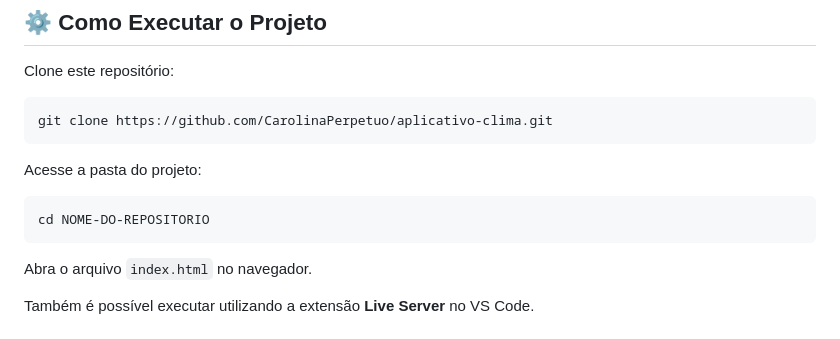
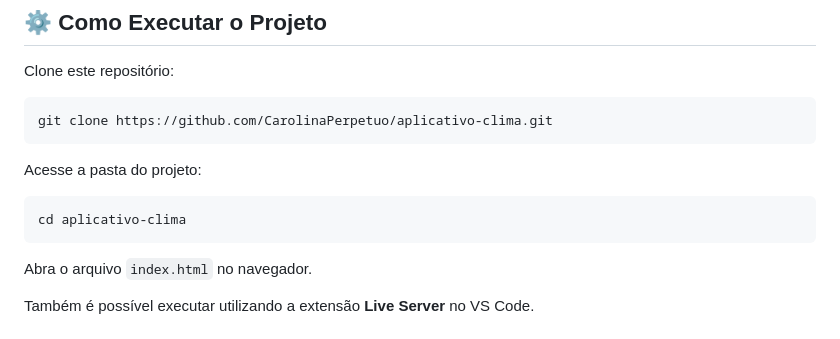
Before and after one commit to CarolinaPerpetuo/SkyGlass, a Markdown page: README.md, the part around the change. Rendered like a GitHub page.

Commit message:
Ajustando README.md

````diff
--- a/README.md
+++ b/README.md
@@ -132,7 +132,7 @@ git clone https://github.com/CarolinaPerpetuo/aplicativo-clima.git
 Acesse a pasta do projeto:
 
 ```bash
-cd NOME-DO-REPOSITORIO
+cd aplicativo-clima
 ```
 
 Abra o arquivo `index.html` no navegador.
````
